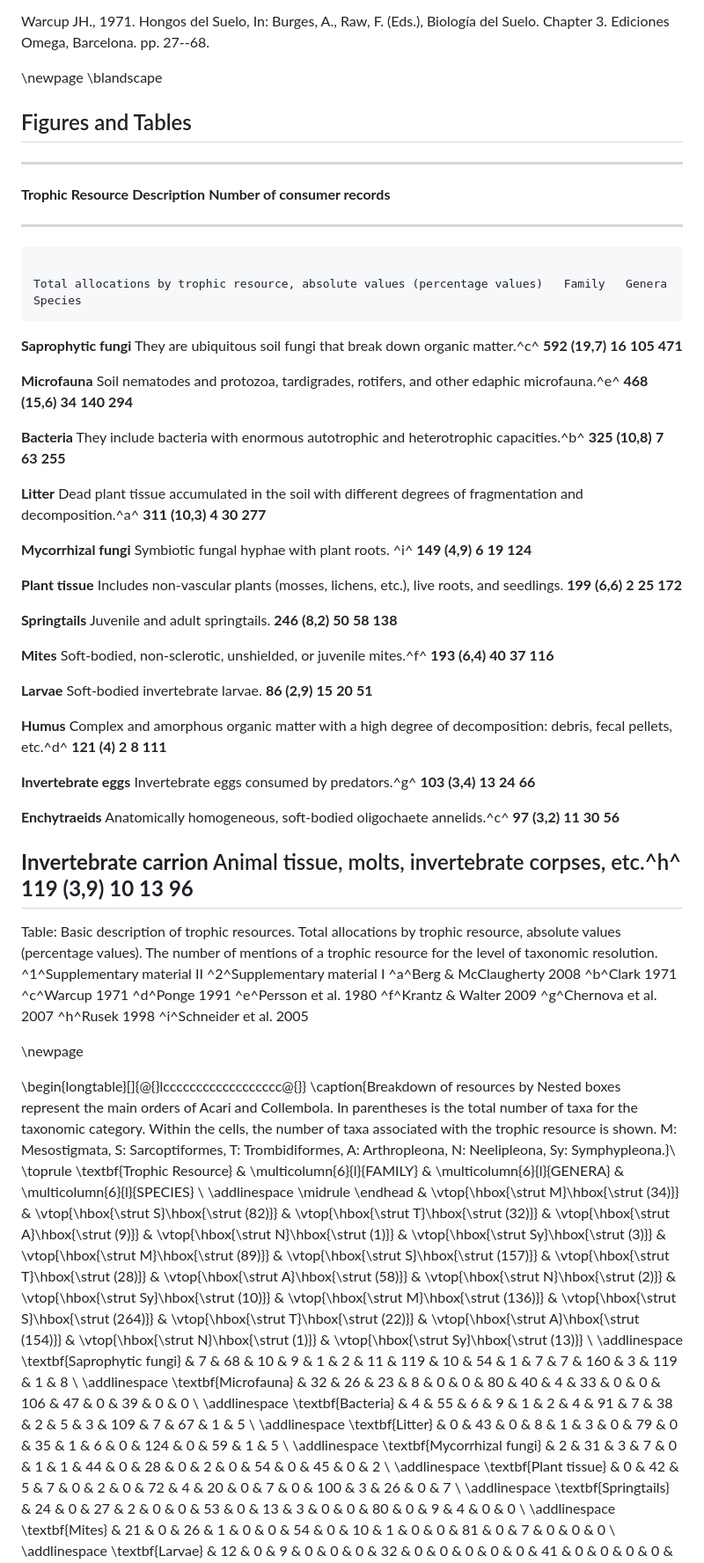
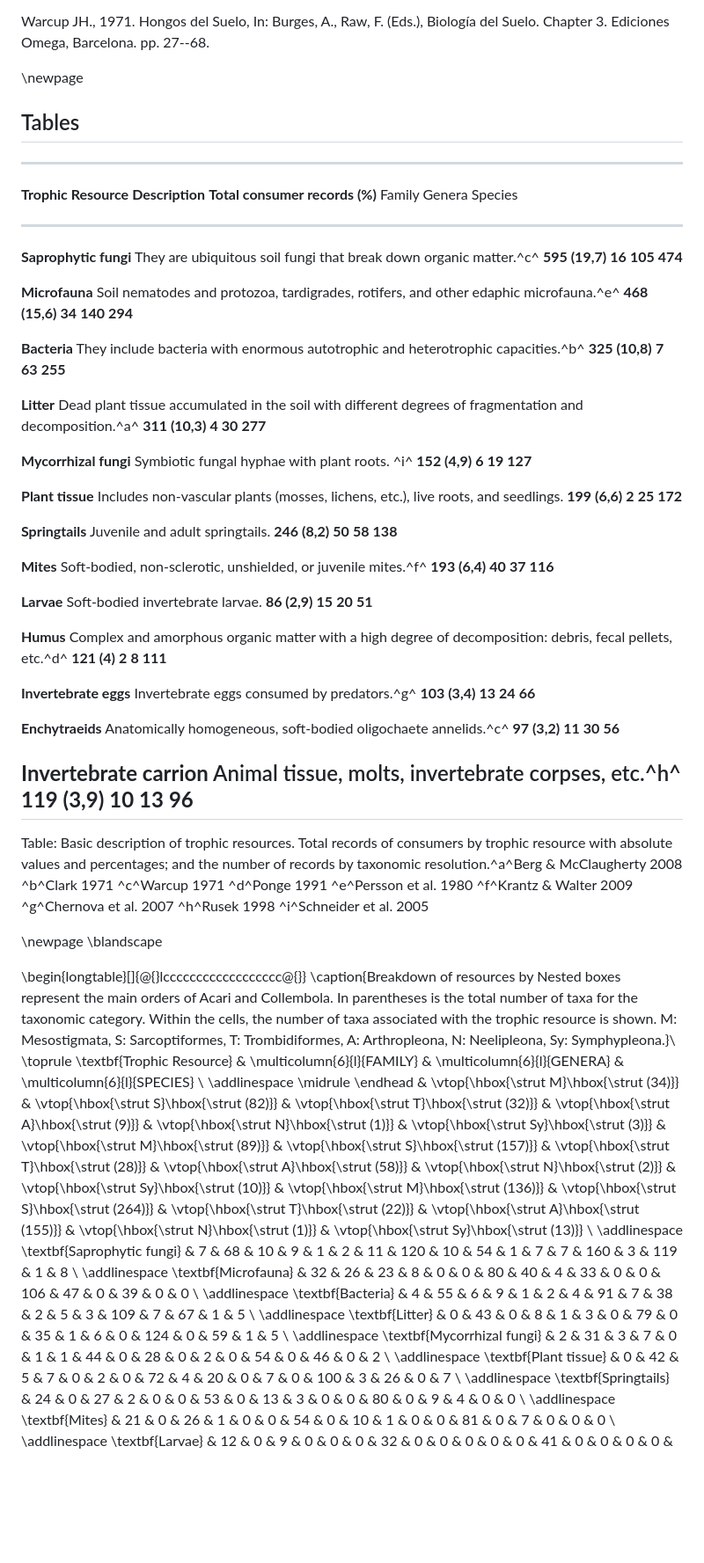
Before and after one commit to EcoComplex/TrophicResourcesEdaphic, a Markdown page: README.md, the part around one of its changes. Shown at 88% size. Rendered like a GitHub page; blank space fills up the shorter version.

```diff
--- a/README.md
+++ b/README.md
@@ -875,52 +830,44 @@ The empirical evidence that addresses the trophic study of Arthropleona (Collemb
  Biología del Suelo. Chapter 3. Ediciones Omega, Barcelona. pp. 27--68.
 
 \newpage
-\blandscape
 
-## Figures and Tables
+## Tables
 
------------------------------------------------------------------------------------------------------------------------------------------------------------------------------------------------------------------------------------------------
-**Trophic Resource**        **Description**                                                                                            **Number of consumer records**
--------------------------- ---------------------------------------------------------------------------------------------------------- ---------------------------------------------------------------------------- -------- --------- ---------
-                                                                                                                                      Total allocations by trophic resource, absolute values (percentage values)   Family   Genera    Species
+----------------------------------------------------------------------------------------------------------------------------------------------------------------------------------------------------
+**Trophic Resource**        **Description**                                                                                            **Total consumer records (%)**    Family   Genera    Species
+-------------------------- ---------------------------------------------------------------------------------------------------------- --------------------------------- -------- --------- ---------
+**Saprophytic fungi**      They are ubiquitous soil fungi that break down organic matter.^c^                                          **595 (19,7)**                    **16**   **105**   **474**
 
-**Saprophytic fungi**      They are ubiquitous soil fungi that break down organic matter.^c^                                          **592 (19,7)**                                                               **16**   **105**   **471**
+**Microfauna**             Soil nematodes and protozoa, tardigrades, rotifers, and other edaphic microfauna.^e^                       **468 (15,6)**                    **34**   **140**   **294**
 
-**Microfauna**             Soil nematodes and protozoa, tardigrades, rotifers, and other edaphic microfauna.^e^                       **468 (15,6)**                                                               **34**   **140**   **294**
+**Bacteria**               They include bacteria with enormous autotrophic and heterotrophic capacities.^b^                           **325 (10,8)**                    **7**    **63**    **255**
 
-**Bacteria**               They include bacteria with enormous autotrophic and heterotrophic capacities.^b^                           **325 (10,8)**                                                               **7**    **63**    **255**
+**Litter**                 Dead plant tissue accumulated in the soil with different degrees of fragmentation and decomposition.^a^    **311 (10,3)**                    **4**    **30**    **277**
 
-**Litter**                 Dead plant tissue accumulated in the soil with different degrees of fragmentation and decomposition.^a^    **311 (10,3)**                                                               **4**    **30**    **277**
+**Mycorrhizal fungi**      Symbiotic fungal hyphae with plant roots. ^i^                                                              **152 (4,9)**                     **6**    **19**    **127**
 
-**Mycorrhizal fungi**      Symbiotic fungal hyphae with plant roots. ^i^                                                              **149 (4,9)**                                                                **6**    **19**    **124**
+**Plant tissue**           Includes non-vascular plants (mosses, lichens, etc.), live roots, and seedlings.                           **199 (6,6)**                     **2**    **25**    **172**
 
-**Plant tissue**           Includes non-vascular plants (mosses, lichens, etc.), live roots, and seedlings.                           **199 (6,6)**                                                                **2**    **25**    **172**
+**Springtails**            Juvenile and adult springtails.                                                                            **246 (8,2)**                     **50**   **58**    **138**
 
-**Springtails**            Juvenile and adult springtails.                                                                            **246 (8,2)**                                                                **50**   **58**    **138**
+**Mites**                  Soft-bodied, non-sclerotic, unshielded, or juvenile mites.^f^                                              **193 (6,4)**                     **40**   **37**    **116**
 
-**Mites**                  Soft-bodied, non-sclerotic, unshielded, or juvenile mites.^f^                                              **193 (6,4)**                                                                **40**   **37**    **116**
+**Larvae**                 Soft-bodied invertebrate larvae.                                                                           **86 (2,9)**                      **15**   **20**    **51**
 
-**Larvae**                 Soft-bodied invertebrate larvae.                                                                           **86 (2,9)**                                                                 **15**   **20**    **51**
+**Humus**                  Complex and amorphous organic matter with a high degree of decomposition: debris, fecal pellets, etc.^d^   **121 (4)**                       **2**    **8**     **111**
 
-**Humus**                  Complex and amorphous organic matter with a high degree of decomposition: debris, fecal pellets, etc.^d^   **121 (4)**                                                                  **2**    **8**     **111**
+**Invertebrate eggs**      Invertebrate eggs consumed by predators.^g^                                                                **103 (3,4)**                     **13**   **24**    **66**
 
-**Invertebrate eggs**      Invertebrate eggs consumed by predators.^g^                                                                **103 (3,4)**                                                                **13**   **24**    **66**
+**Enchytraeids**           Anatomically homogeneous, soft-bodied oligochaete annelids.^c^                                             **97 (3,2)**                      **11**   **30**    **56**
 
-**Enchytraeids**           Anatomically homogeneous, soft-bodied oligochaete annelids.^c^                                             **97 (3,2)**                                                                 **11**   **30**    **56**
+**Invertebrate carrion**   Animal tissue, molts, invertebrate corpses, etc.^h^                                                        **119 (3,9)**                     **10**   **13**    **96**
+----------------------------------------------------------------------------------------------------------------------------------------------------------------------------------------------------
 
-**Invertebrate carrion**   Animal tissue, molts, invertebrate corpses, etc.^h^                                                        **119 (3,9)**                                                                **10**   **13**    **96**
------------------------------------------------------------------------------------------------------------------------------------------------------------------------------------------------------------------------------------------------
-
-Table: Basic description of trophic resources. Total allocations by
-trophic resource, absolute values (percentage values). The number of
-mentions of a trophic resource for the level of taxonomic resolution.
-^1^Supplementary material II ^2^Supplementary material I ^a^Berg &
-McClaugherty 2008 ^b^Clark 1971 ^c^Warcup 1971 ^d^Ponge 1991
-^e^Persson et al. 1980 ^f^Krantz & Walter 2009 ^g^Chernova et al. 2007
-^h^Rusek 1998 ^i^Schneider et al. 2005
-
+Table: Basic description of trophic resources. Total records of consumers by trophic resource with absolute values and percentages;   and the number of records by taxonomic resolution.^a^Berg & McClaugherty 2008 ^b^Clark 1971 ^c^Warcup 1971 ^d^Ponge 1991
+^e^Persson et al. 1980 ^f^Krantz & Walter 2009 ^g^Chernova et al. 2007 ^h^Rusek 1998 ^i^Schneider et al. 2005
 
 \newpage
+\blandscape
 
 \begin{longtable}[]{@{}lcccccccccccccccccc@{}}
 \caption{Breakdown of resources by Nested boxes represent the main orders of Acari and Collembola. In parentheses is the total number of taxa for the taxonomic category. Within the cells, the number of taxa associated with the trophic resource is shown. M: Mesostigmata, S: Sarcoptiformes, T: Trombidiformes, A: Arthropleona, N: Neelipleona, Sy: Symphypleona.}\\
@@ -943,10 +890,10 @@ McClaugherty 2008 ^b^Clark 1971 ^c^Warcup 1971 ^d^Ponge 1991
 \vtop{\hbox{\strut M}\hbox{\strut (136)}} &
 \vtop{\hbox{\strut S}\hbox{\strut (264)}} &
 \vtop{\hbox{\strut T}\hbox{\strut (22)}} &
-\vtop{\hbox{\strut A}\hbox{\strut (154)}} &
+\vtop{\hbox{\strut A}\hbox{\strut (155)}} &
 \vtop{\hbox{\strut N}\hbox{\strut (1)}} &
 \vtop{\hbox{\strut Sy}\hbox{\strut (13)}} \\ \addlinespace
-\textbf{Saprophytic fungi} & 7 & 68 & 10 & 9 & 1 & 2 & 11 & 119 & 10 &
+\textbf{Saprophytic fungi} & 7 & 68 & 10 & 9 & 1 & 2 & 11 & 120 & 10 &
 54 & 1 & 7 & 7 & 160 & 3 & 119 & 1 & 8 \\ \addlinespace
 \textbf{Microfauna} & 32 & 26 & 23 & 8 & 0 & 0 & 80 & 40 & 4 & 33 & 0 &
 0 & 106 & 47 & 0 & 39 & 0 & 0 \\ \addlinespace
@@ -955,7 +902,7 @@ McClaugherty 2008 ^b^Clark 1971 ^c^Warcup 1971 ^d^Ponge 1991
 \textbf{Litter} & 0 & 43 & 0 & 8 & 1 & 3 & 0 & 79 & 0 & 35 & 1 & 6 & 0 &
 124 & 0 & 59 & 1 & 5 \\ \addlinespace
 \textbf{Mycorrhizal fungi} & 2 & 31 & 3 & 7 & 0 & 1 & 1 & 44 & 0 & 28 &
-0 & 2 & 0 & 54 & 0 & 45 & 0 & 2 \\ \addlinespace
+0 & 2 & 0 & 54 & 0 & 46 & 0 & 2 \\ \addlinespace
 \textbf{Plant tissue} & 0 & 42 & 5 & 7 & 0 & 2 & 0 & 72 & 4 & 20 & 0 & 7
 & 0 & 100 & 3 & 26 & 0 & 7 \\ \addlinespace
 \textbf{Springtails} & 24 & 0 & 27 & 2 & 0 & 0 & 53 & 0 & 13 & 3 & 0 & 0
```
Also changed, not shown: other parts of README.md (+47 -92 lines), Figures/Metodo_ByTaxLevel.png (added), Figures/Recursos_ByMetodo.png (added), Figures/Recursos_ByTaxLevel.png (added), figures/figure.png (deleted), 1 other file.
